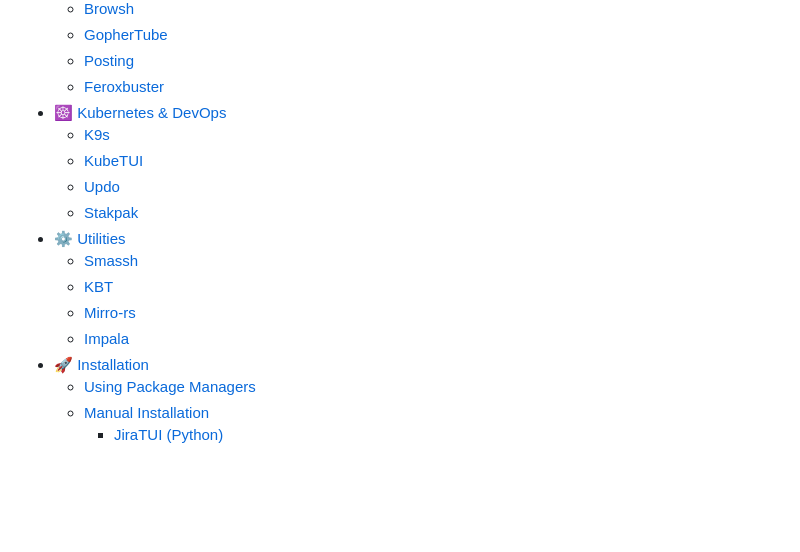
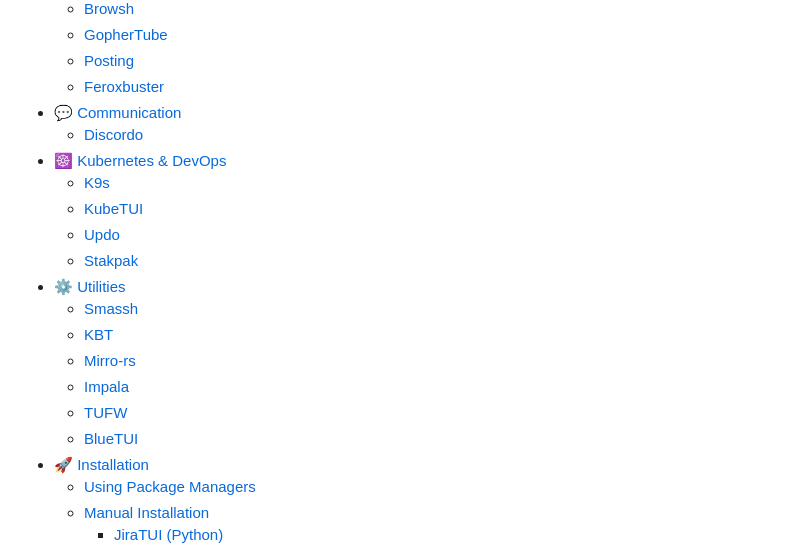
Before and after one commit to mmsaeed509/My-Awesome-TUIs, a Markdown page: README.md, the part around one of its changes. Drawn GitHub-style; blank space fills up the shorter version.

```diff
--- a/README.md
+++ b/README.md
@@ -39,6 +39,8 @@
   - [GopherTube](#gophertube)
   - [Posting](#posting)
   - [Feroxbuster](#feroxbuster)
+- [💬 Communication](#-communication)
+  - [Discordo](#discordo)
 - [☸️ Kubernetes \& DevOps](#️-kubernetes--devops)
   - [K9s](#k9s)
   - [KubeTUI](#kubetui)
@@ -49,6 +51,8 @@
   - [KBT](#kbt)
   - [Mirro-rs](#mirro-rs)
   - [Impala](#impala)
+  - [TUFW](#tufw)
+  - [BlueTUI](#bluetui)
 - [🚀 Installation](#-installation)
   - [Using Package Managers](#using-package-managers)
   - [Manual Installation](#manual-installation)
```
Also changed, not shown: other parts of README.md (+41 -0 lines), imgs/bluetui.gif (added), imgs/discordo.png (added), imgs/tufw.gif (added).
